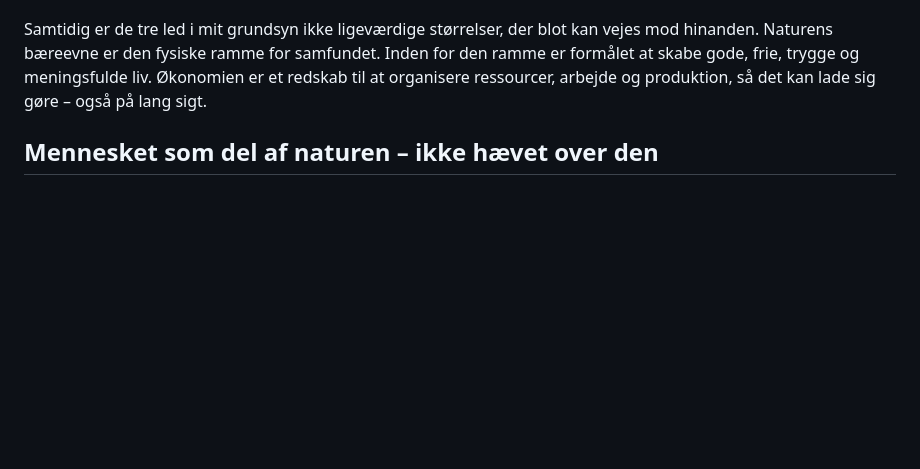
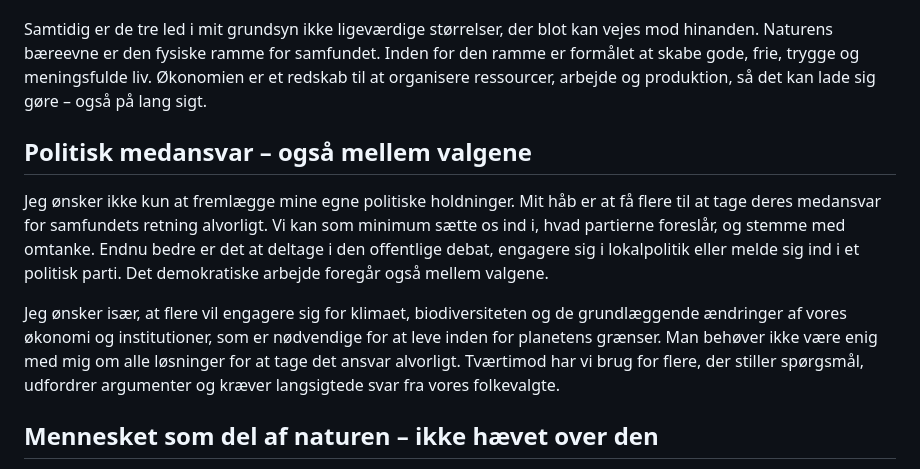
Before and after one commit to nkragbak/nkragbak.github.io, a Markdown page: content/politik/fundament.md, the part around the change. GitHub-like rendering; blank space fills up the shorter version.

Commit message:
Tydeliggør politisk medansvar og opfordring til deltagelse

```diff
--- a/content/politik/fundament.md
+++ b/content/politik/fundament.md
@@ -7,6 +7,12 @@ Jeg tager udgangspunkt i, at politik må begynde med den fysiske verden, vi fakt
 Det betyder ikke, at menneskelig trivsel kan reduceres til ét enkelt mål. Menneskelig trivsel, frihed, fællesskab, sundhed, tryghed, tid, naturens tilstand og samfundets langsigtede robusthed er selvstændige mål. Og de sidste to er de vigtigste. Uden en sund natur, ingen langsigtet robusthed, og uden langsigtet robusthed bliver vi som borgere ofre for populisme, ekstremisme og det der er værre.
 
 Samtidig er de tre led i mit grundsyn ikke ligeværdige størrelser, der blot kan vejes mod hinanden. Naturens bæreevne er den fysiske ramme for samfundet. Inden for den ramme er formålet at skabe gode, frie, trygge og meningsfulde liv. Økonomien er et redskab til at organisere ressourcer, arbejde og produktion, så det kan lade sig gøre – også på lang sigt.
+
+## Politisk medansvar – også mellem valgene
+
+Jeg ønsker ikke kun at fremlægge mine egne politiske holdninger. Mit håb er at få flere til at tage deres medansvar for samfundets retning alvorligt. Vi kan som minimum sætte os ind i, hvad partierne foreslår, og stemme med omtanke. Endnu bedre er det at deltage i den offentlige debat, engagere sig i lokalpolitik eller melde sig ind i et politisk parti. Det demokratiske arbejde foregår også mellem valgene.
+
+Jeg ønsker især, at flere vil engagere sig for klimaet, biodiversiteten og de grundlæggende ændringer af vores økonomi og institutioner, som er nødvendige for at leve inden for planetens grænser. Man behøver ikke være enig med mig om alle løsninger for at tage det ansvar alvorligt. Tværtimod har vi brug for flere, der stiller spørgsmål, udfordrer argumenter og kræver langsigtede svar fra vores folkevalgte.
 
 ## Mennesket som del af naturen – ikke hævet over den
 
```
